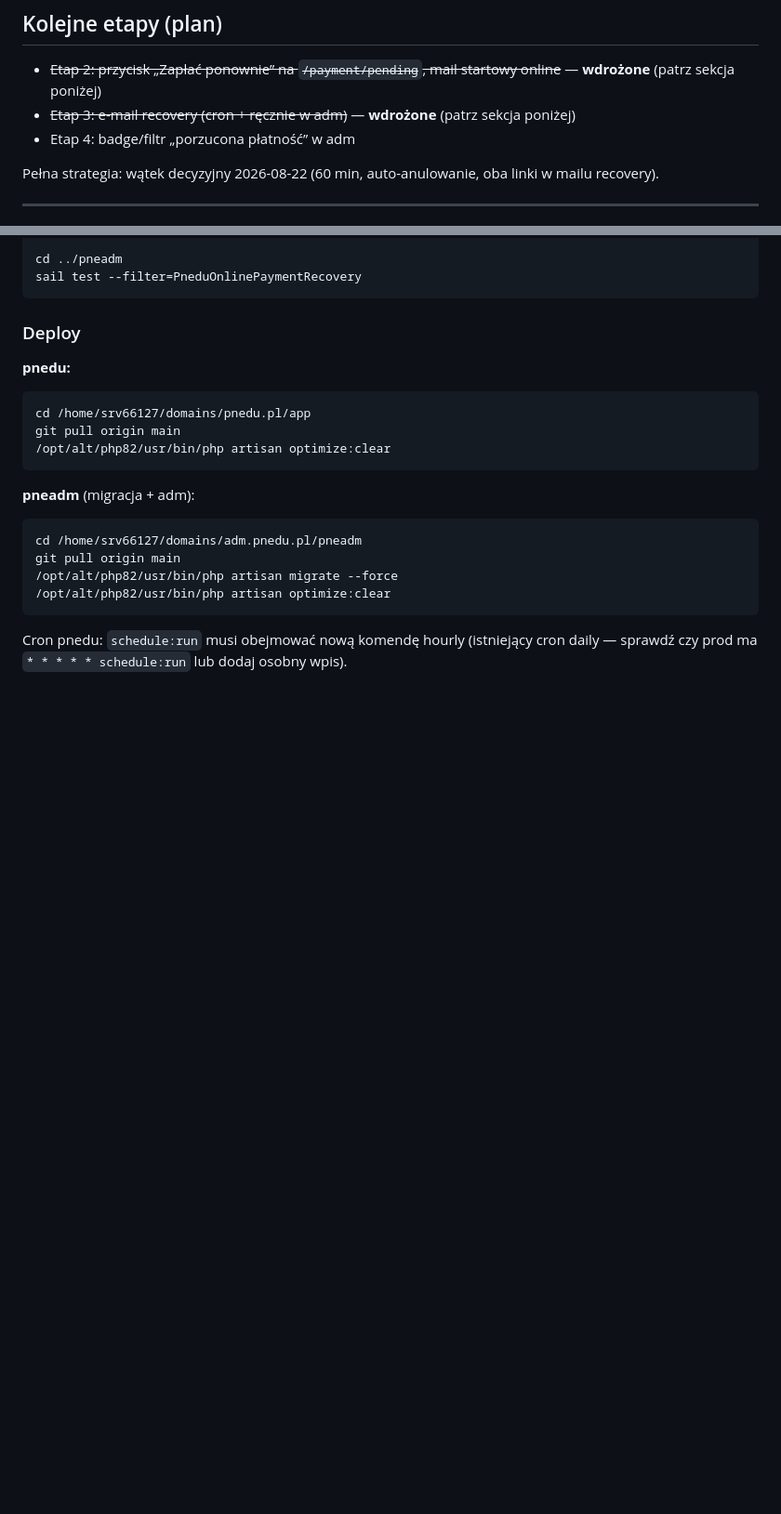
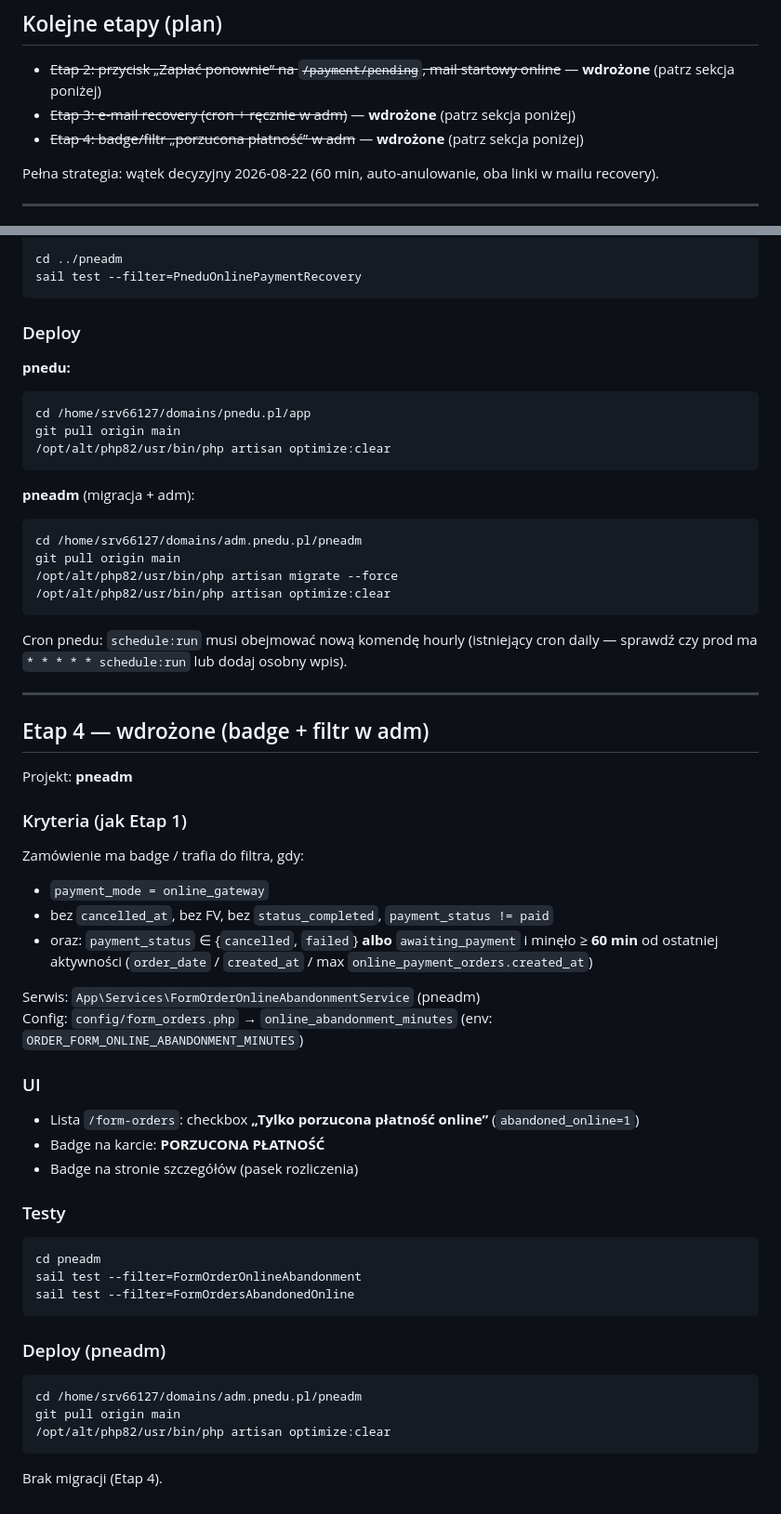
Before and after one commit to hostnetwg/pnedu-bootstrap, a Markdown page: docs/ONLINE_PAYMENT_ABANDONMENT.md, 2 parts joined by grey strips. Shown at 93% size. GitHub-like rendering; blank space fills up the shorter version.

Commit message:
Document Etap 4 abandoned online payment badge and filter in adm.
Co-authored-by: Cursor <cursoragent@cursor.com>

````diff
--- a/docs/ONLINE_PAYMENT_ABANDONMENT.md
+++ b/docs/ONLINE_PAYMENT_ABANDONMENT.md
@@ -51,7 +51,7 @@ Brak migracji (kolumny `cancelled_at` / `cancelled_reason` już w bazie pneadm).
 
 - ~~Etap 2: przycisk „Zapłać ponownie” na `/payment/pending`, mail startowy online~~ — **wdrożone** (patrz sekcja poniżej)
 - ~~Etap 3: e-mail recovery (cron + ręcznie w adm)~~ — **wdrożone** (patrz sekcja poniżej)
-- Etap 4: badge/filtr „porzucona płatność” w adm
+- ~~Etap 4: badge/filtr „porzucona płatność” w adm~~ — **wdrożone** (patrz sekcja poniżej)
 
 Pełna strategia: wątek decyzyjny 2026-08-22 (60 min, auto-anulowanie, oba linki w mailu recovery).
 
@@ -152,3 +152,44 @@ git pull origin main
 ```
 
 Cron pnedu: `schedule:run` musi obejmować nową komendę hourly (istniejący cron daily — sprawdź czy prod ma `* * * * * schedule:run` lub dodaj osobny wpis).
+
+---
+
+## Etap 4 — wdrożone (badge + filtr w adm)
+
+Projekt: **pneadm**
+
+### Kryteria (jak Etap 1)
+
+Zamówienie ma badge / trafia do filtra, gdy:
+
+- `payment_mode = online_gateway`
+- bez `cancelled_at`, bez FV, bez `status_completed`, `payment_status != paid`
+- oraz: `payment_status` ∈ {`cancelled`, `failed`} **albo** `awaiting_payment` i minęło ≥ **60 min** od ostatniej aktywności (`order_date` / `created_at` / max `online_payment_orders.created_at`)
+
+Serwis: `App\Services\FormOrderOnlineAbandonmentService` (pneadm)
+Config: `config/form_orders.php` → `online_abandonment_minutes` (env: `ORDER_FORM_ONLINE_ABANDONMENT_MINUTES`)
+
+### UI
+
+- Lista `/form-orders`: checkbox **„Tylko porzucona płatność online”** (`abandoned_online=1`)
+- Badge na karcie: **PORZUCONA PŁATNOŚĆ**
+- Badge na stronie szczegółów (pasek rozliczenia)
+
+### Testy
+
+```bash
+cd pneadm
+sail test --filter=FormOrderOnlineAbandonment
+sail test --filter=FormOrdersAbandonedOnline
+```
+
+### Deploy (pneadm)
+
+```bash
+cd /home/srv66127/domains/adm.pnedu.pl/pneadm
+git pull origin main
+/opt/alt/php82/usr/bin/php artisan optimize:clear
+```
+
+Brak migracji (Etap 4).
````
